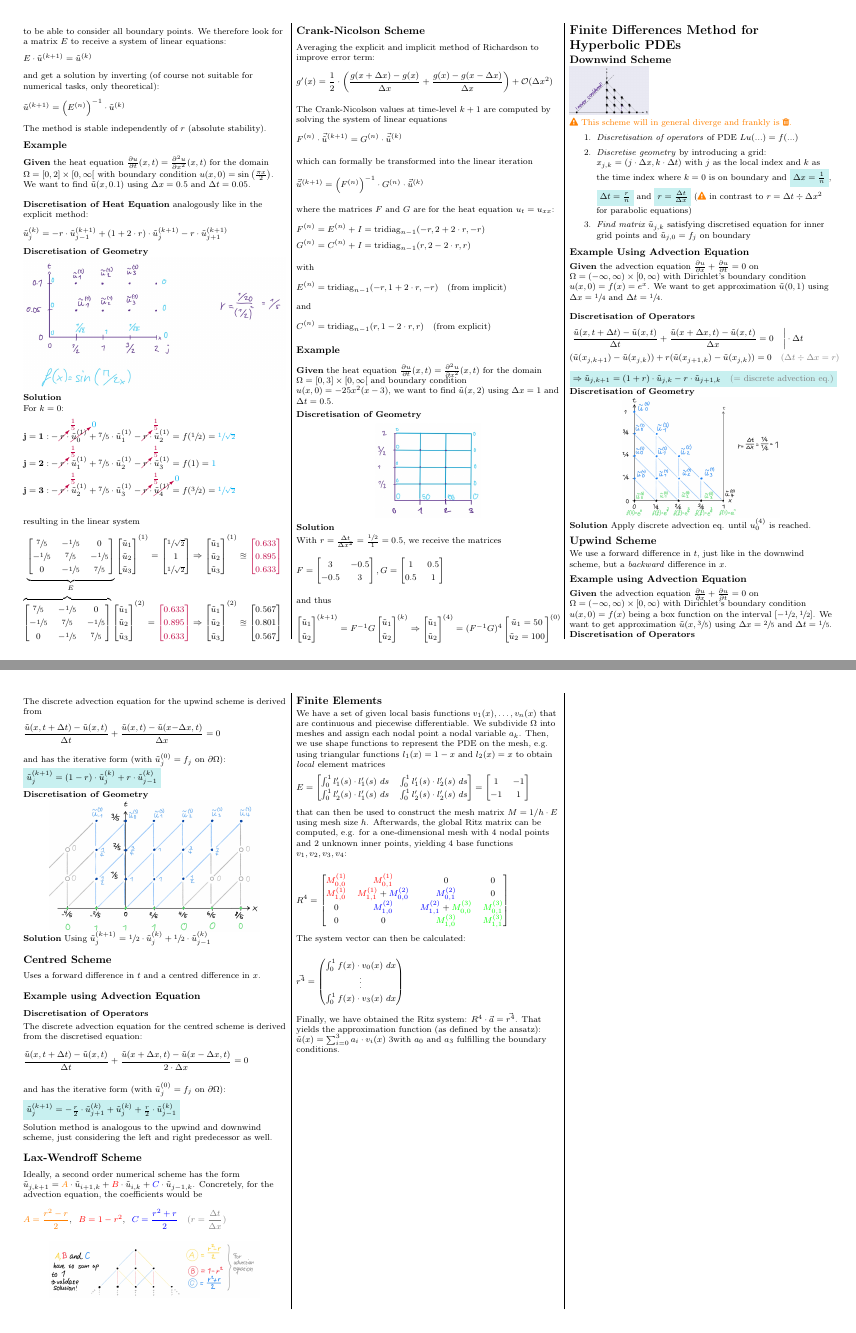
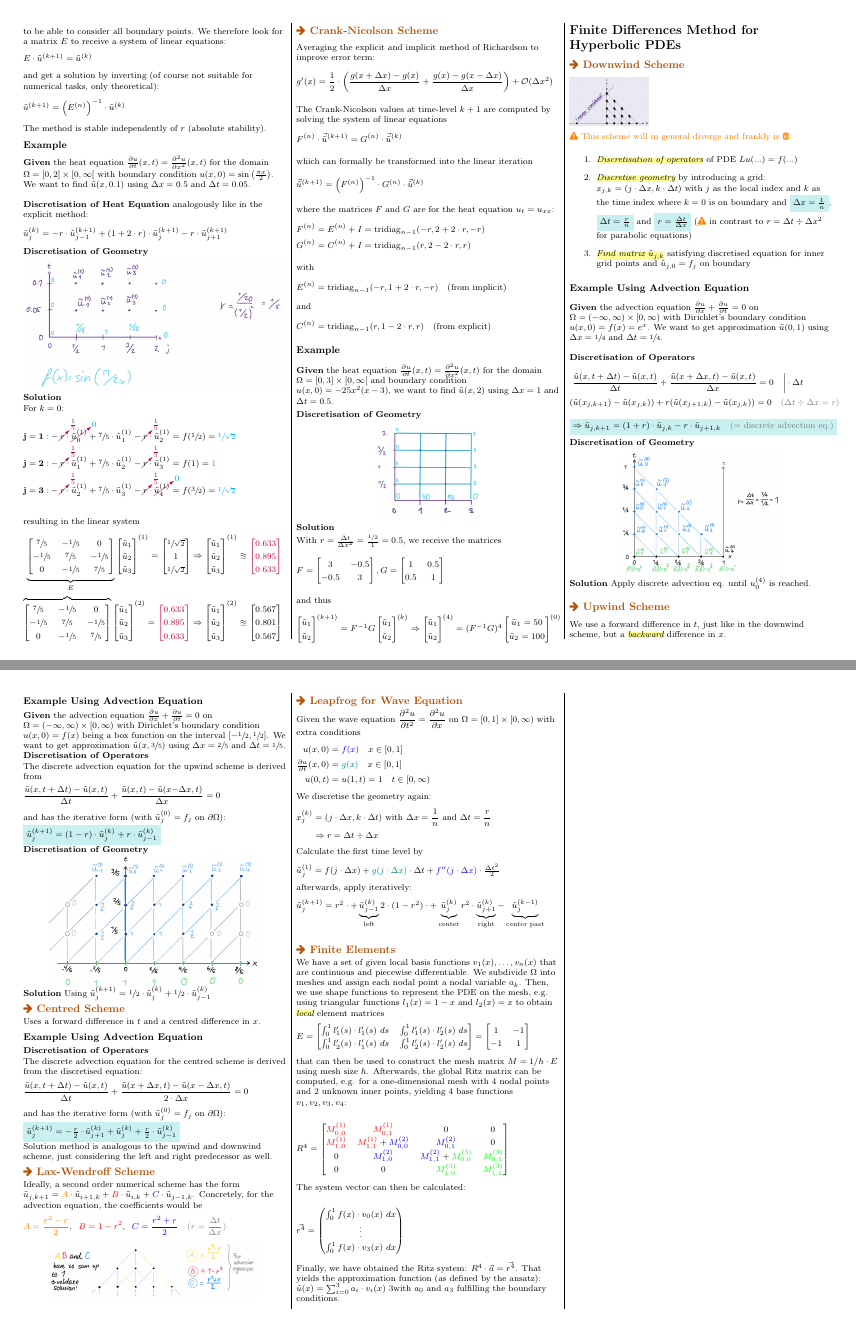
Before and after one commit to lukasbischof/FTP_PartDiff, a LaTeX document (Summary.tex, which reads Centred.tex, Downwind.tex, Leapfrog.tex): pages 4 and 5 of 6, joined at a grey line. Compiled offline with pdfLaTeX.

Commit message:
Leapfrog and some general beautifications

```diff
--- a/Centred.tex
+++ b/Centred.tex
@@ -1,8 +1,8 @@
-\subsection{Centred Scheme}
+\numericsubsection{Centred Scheme}
 
 Uses a forward difference in $t$ and a centred difference in $x$.
 
-\subsubsection{Example using Advection Equation}
+\subsubsection{Example Using Advection Equation}
 
 
 \textbf{Discretisation of Operators}
--- a/Downwind.tex
+++ b/Downwind.tex
@@ -1,4 +1,4 @@
-\subsection{Downwind Scheme}
+\numericsubsection{Downwind Scheme}
 
 \includegraphics[width=0.3\columnwidth]{images/downwind_scheme}
 
--- /dev/null
+++ b/Leapfrog.tex
@@ -0,0 +1,36 @@
+\numericsubsection{Leapfrog for Wave Equation}
+
+Given the wave equation $\displaystyle\frac{\partial^2 u}{\partial t^2}=\frac{\partial^2u}{\partial x}$
+on $\Omega = [0,1]\times[0,\infty)$ with extra conditions
+\begin{align*}
+    u(x,0) & = {\color{blue} f(x)}\quad x\in[0,1] \\
+    \tfrac{\partial u}{\partial t}(x,0) & = {\color{teal}g(x)}\quad x\in[0,1] \\
+    u(0,t) & = u(1,t) = 1\quad t\in[0,\infty)
+\end{align*}
+
+We discretise the geometry again:
+\begin{align*}
+    x_{j}^{(k)} & = (j\cdot\Delta x,k\cdot\Delta t)
+    \text{ with }
+    \Delta x = \frac{1}{n}
+    \text{ and }
+    \Delta t = \frac{r}{n} \\
+    & \Rightarrow r = \Delta t\div\Delta x
+\end{align*}
+
+Calculate the first time level by
+\begin{align*}
+{\tilde{u}}
+    _{j}^{(1)} =
+    f(j\cdot\Delta x)+{\color{teal}g(j\cdot\Delta x)}\cdot\Delta t+{\color{blue}f^{\prime\prime}(j\cdot\Delta x)}
+    \cdot\tfrac{\Delta t^{2}}{2}
+\end{align*}
+
+afterwards, apply iteratively:
+\begin{align*}
+    \utild_{j}^{(k+1)} =
+    r^2\cdot + \underbrace{\utild_{j-1}^{(k)}}_\text{left}
+    2\cdot(1-r^{2})\cdot + \underbrace{\utild_{j}^{(k)}}_\text{center}
+    r^{2}\cdot\underbrace{\utild_{j+1}^{(k)}}_\text{right} -
+    \underbrace{\utild_{j}^{(k-1)}}_\text{center past}
+\end{align*}
--- a/Summary.tex
+++ b/Summary.tex
@@ -43,9 +43,13 @@
 \setlength{\columnseprule}{0.2pt}
 
 \definecolor{shadecolor}{RGB}{200,240,240}
+\definecolor{highlight}{RGB}{255,255,150}
+\definecolor{amber}{HTML}{b45309}
 
 \renewcommand{\CancelColor}{\color{purple}}
+\renewcommand{\emph}[1]{{\setlength{\fboxsep}{0pt}\colorbox{highlight}{\em{#1}}}}
 \newcommand{\utild}{\tilde{u}}
+\newcommand{\numericsubsection}[1]{\subsection{{\color{amber} \faArrowRight\ #1}}}
 
 % -----------------------------------------------------------------------
 
--- a/Upwind.tex
+++ b/Upwind.tex
@@ -1,8 +1,8 @@
-\subsection{Upwind Scheme}
+\numericsubsection{Upwind Scheme}
 We use a forward difference in $t$, just like in the downwind scheme,
 but a \emph{backward} difference in $x$.
 
-\subsubsection{Example using Advection Equation}
+\subsubsection{Example Using Advection Equation}
 \textbf{Given} the advection equation
 $\frac{\partial u}{\partial x} + \frac{\partial u}{\partial t} = 0$ on
 $\Omega = (-\infty,\infty)\times[0,\infty)$ with Dirichlet's boundary condition
```
Also changed, not shown: FDMHyperbolic.tex (+1 -0 lines), FDMParabolic.tex (+3 -3 lines), FEM.tex (+1 -1 lines), LaxWendroff.tex (+1 -1 lines).
